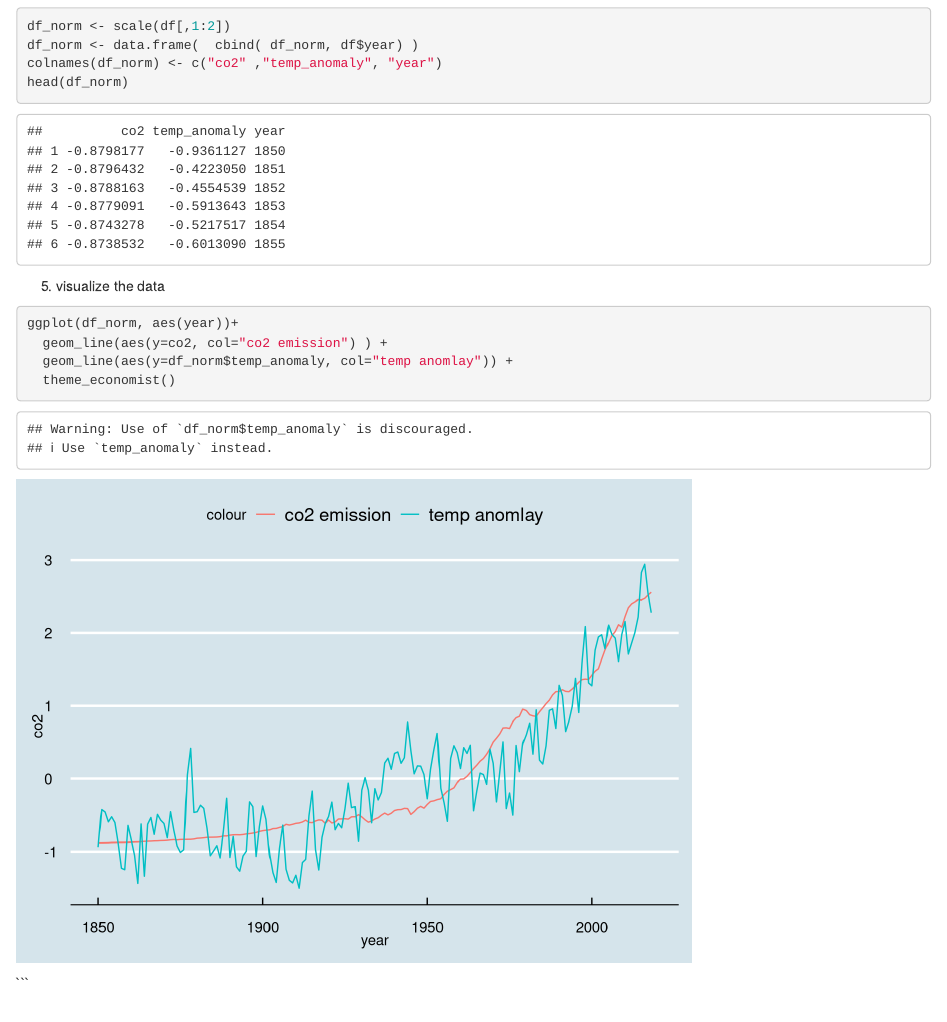
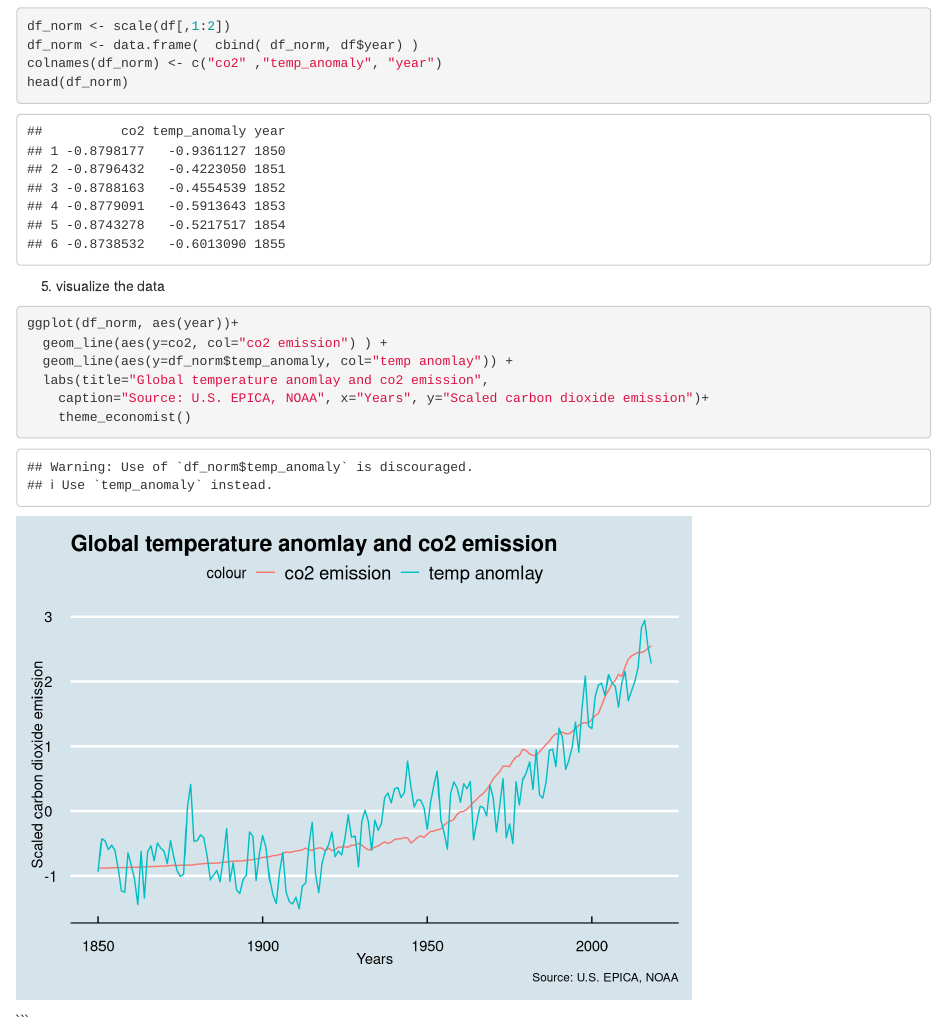
Before and after one commit to JosephKBS/temp100y, an R Markdown document (project_temp_100.Rmd): the page in a window 1100 px wide, from 860 px down. Rendered offline with R 4.5, knitr and Pandoc, with nearby package versions.

Commit message:
Update project_temp_100.Rmd

````diff
--- a/project_temp_100.Rmd
+++ b/project_temp_100.Rmd
@@ -48,6 +48,8 @@ head(df_norm)
 ggplot(df_norm, aes(year))+
   geom_line(aes(y=co2, col="co2 emission") ) +
   geom_line(aes(y=df_norm$temp_anomaly, col="temp anomlay")) +
-  theme_economist()
+  labs(title="Global temperature anomlay and co2 emission",
+    caption="Source: U.S. EPICA, NOAA", x="Years", y="Scaled carbon dioxide emission")+
+    theme_economist()
 ```
 ```
````
